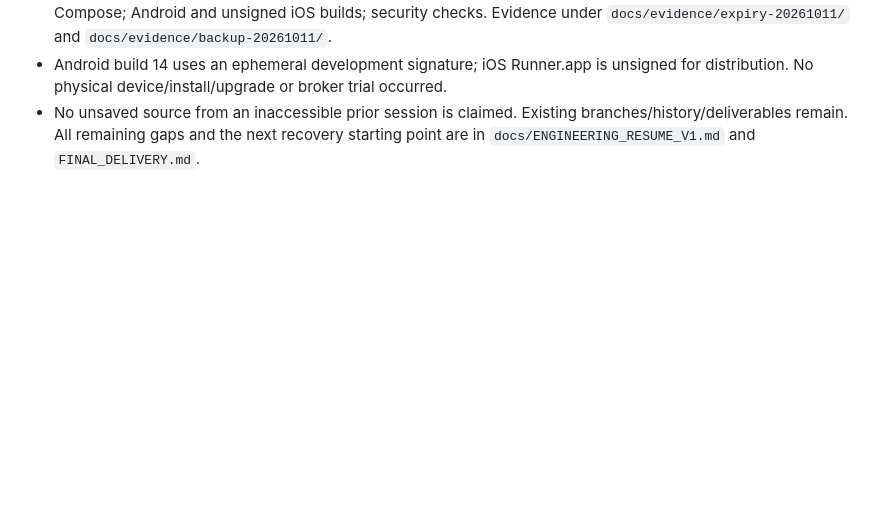
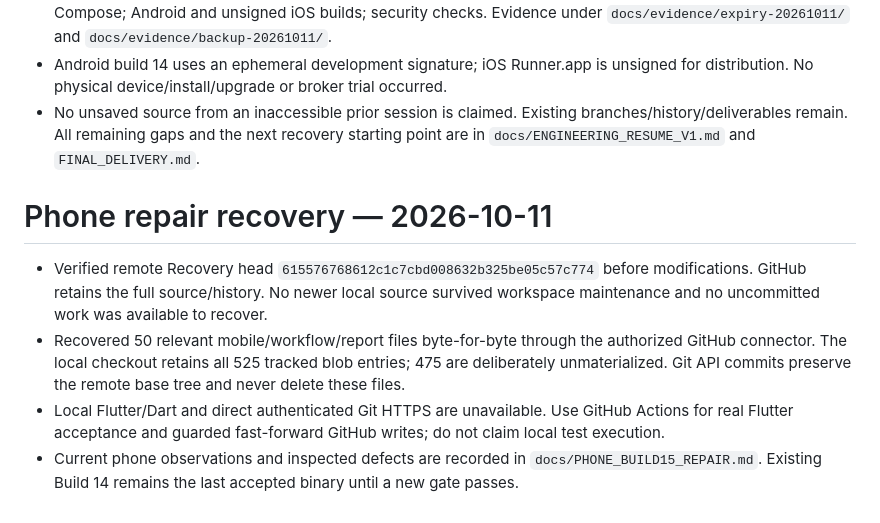
Before and after one commit to 1stsaad-beep/options-ai-trader, a Markdown page: RECOVERY_STATUS.md, the part around the change. Drawn GitHub-style; blank space fills up the shorter version.

```diff
--- a/RECOVERY_STATUS.md
+++ b/RECOVERY_STATUS.md
@@ -90,3 +90,9 @@ Current code acceptance is at `b39b164f6869305b1e71586ef2d6978a7612fcf1`: 631 Py
 - Actual current acceptance: 850 Python;186 Flutter per platform;22 PostgreSQL V1;10 backup/restore;12 Compose; Android and unsigned iOS builds; security checks. Evidence under `docs/evidence/expiry-20261011/` and `docs/evidence/backup-20261011/`.
 - Android build 14 uses an ephemeral development signature; iOS Runner.app is unsigned for distribution. No physical device/install/upgrade or broker trial occurred.
 - No unsaved source from an inaccessible prior session is claimed. Existing branches/history/deliverables remain. All remaining gaps and the next recovery starting point are in `docs/ENGINEERING_RESUME_V1.md` and `FINAL_DELIVERY.md`.
+# Phone repair recovery — 2026-10-11
+
+- Verified remote Recovery head `615576768612c1c7cbd008632b325be05c57c774` before modifications. GitHub retains the full source/history. No newer local source survived workspace maintenance and no uncommitted work was available to recover.
+- Recovered 50 relevant mobile/workflow/report files byte-for-byte through the authorized GitHub connector. The local checkout retains all 525 tracked blob entries; 475 are deliberately unmaterialized. Git API commits preserve the remote base tree and never delete these files.
+- Local Flutter/Dart and direct authenticated Git HTTPS are unavailable. Use GitHub Actions for real Flutter acceptance and guarded fast-forward GitHub writes; do not claim local test execution.
+- Current phone observations and inspected defects are recorded in `docs/PHONE_BUILD15_REPAIR.md`. Existing Build 14 remains the last accepted binary until a new gate passes.
```
Also changed, not shown: PROGRESS.md (+6 -0 lines), docs/PHONE_BUILD15_REPAIR.md (added, +20 -0 lines).
